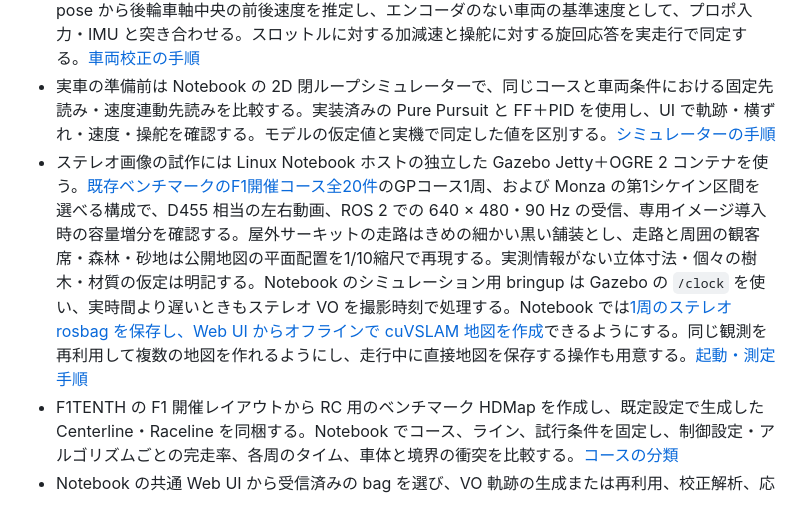
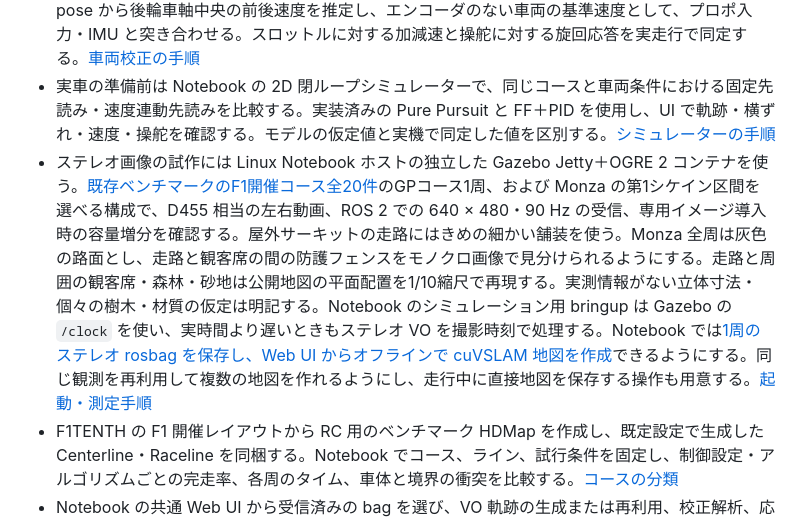
Before and after one commit to Arata-Stu/atd, a Markdown page: docs/project_requirements.md, the part around the change. Drawn GitHub-style.

```diff
--- a/docs/project_requirements.md
+++ b/docs/project_requirements.md
@@ -66,7 +66,7 @@
 - `bringup.sh` のTUIで各ストリームのON／OFF・解像度・Hzを選ぶ。初期値は左右IR 640×480@90、RGB 640×480@30、加速度200Hz・ジャイロ400Hz、Depth OFF。実機の対応モードを列挙して同時構成を検査し、非対応値を黙って代替しない。bag の記録対象は用途に合わせて記録 profile で選択する。
 - 車両モデルの初期校正にはプロポ手動走行の bag を使う。Notebook のオフライン VSLAM で得た pose から後輪車軸中央の前後速度を推定し、エンコーダのない車両の基準速度として、プロポ入力・IMU と突き合わせる。スロットルに対する加減速と操舵に対する旋回応答を実走行で同定する。[車両校正の手順](vehicle_calibration.md)
 - 実車の準備前は Notebook の 2D 閉ループシミュレーターで、同じコースと車両条件における固定先読み・速度連動先読みを比較する。実装済みの Pure Pursuit と FF＋PID を使用し、UI で軌跡・横ずれ・速度・操舵を確認する。モデルの仮定値と実機で同定した値を区別する。[シミュレーターの手順](simulation.md)
-- ステレオ画像の試作には Linux Notebook ホストの独立した Gazebo Jetty＋OGRE 2 コンテナを使う。[既存ベンチマークのF1開催コース全20件](gazebo_circuits.md)のGPコース1周、および Monza の第1シケイン区間を選べる構成で、D455 相当の左右動画、ROS 2 での 640 × 480・90 Hz の受信、専用イメージ導入時の容量増分を確認する。屋外サーキットの走路はきめの細かい黒い舗装とし、走路と周囲の観客席・森林・砂地は公開地図の平面配置を1/10縮尺で再現する。実測情報がない立体寸法・個々の樹木・材質の仮定は明記する。Notebook のシミュレーション用 bringup は Gazebo の `/clock` を使い、実時間より遅いときもステレオ VO を撮影時刻で処理する。Notebook では[1周のステレオ rosbag を保存し、Web UI からオフラインで cuVSLAM 地図を作成](gazebo_circuits.md#1周でcuvslam地図を作る)できるようにする。同じ観測を再利用して複数の地図を作れるようにし、走行中に直接地図を保存する操作も用意する。[起動・測定手順](gazebo_monza.md)
+- ステレオ画像の試作には Linux Notebook ホストの独立した Gazebo Jetty＋OGRE 2 コンテナを使う。[既存ベンチマークのF1開催コース全20件](gazebo_circuits.md)のGPコース1周、および Monza の第1シケイン区間を選べる構成で、D455 相当の左右動画、ROS 2 での 640 × 480・90 Hz の受信、専用イメージ導入時の容量増分を確認する。屋外サーキットの走路にはきめの細かい舗装を使う。Monza 全周は灰色の路面とし、走路と観客席の間の防護フェンスをモノクロ画像で見分けられるようにする。走路と周囲の観客席・森林・砂地は公開地図の平面配置を1/10縮尺で再現する。実測情報がない立体寸法・個々の樹木・材質の仮定は明記する。Notebook のシミュレーション用 bringup は Gazebo の `/clock` を使い、実時間より遅いときもステレオ VO を撮影時刻で処理する。Notebook では[1周のステレオ rosbag を保存し、Web UI からオフラインで cuVSLAM 地図を作成](gazebo_circuits.md#1周でcuvslam地図を作る)できるようにする。同じ観測を再利用して複数の地図を作れるようにし、走行中に直接地図を保存する操作も用意する。[起動・測定手順](gazebo_monza.md)
 - F1TENTH の F1 開催レイアウトから RC 用のベンチマーク HDMap を作成し、既定設定で生成した Centerline・Raceline を同梱する。Notebook でコース、ライン、試行条件を固定し、制御設定・アルゴリズムごとの完走率、各周のタイム、車体と境界の衝突を比較する。[コースの分類](f1_circuits.md)
 - Notebook の共通 Web UI から受信済みの bag を選び、VO 軌跡の生成または再利用、校正解析、応答グラフの確認まで行えるようにする。記録操作は車載の Joy・プロポから行う。
 - 保存地図への自己位置推定は Jetson 内の `atd_localization` で行う。Notebook では地図作成とは別の bag を同じ構成で再生し、初期位置確定・追跡区間・喪失を評価する。Notebook UI の「自己位置検証」で地図と別走行 bag を選び、検証時の Raceline に追跡区間別の軌跡と中断前後の観測地点を重ねて確認する。Jetson の `bringup.sh localization` は地図を選択してプロポ手動走行中に実行できる。Notebook は使用中の地図・Raceline と照合した位置・向き・車体速度・追跡状態を観測する。[操作](bringup.md#プロポ手動走行中に自己位置を確認する)
```
Also changed, not shown: docs/gazebo_monza.md (+7 -1 lines), docs/images/monza-mono-pit-straight.jpg (added), 14 other files.
